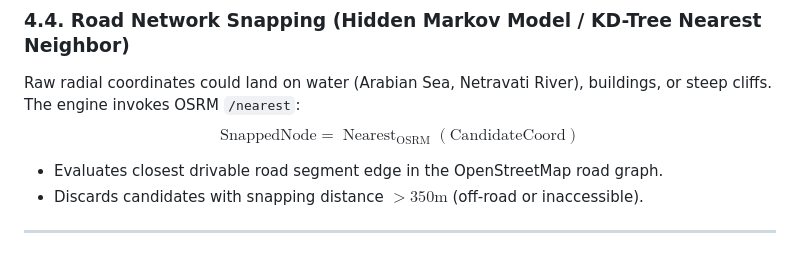
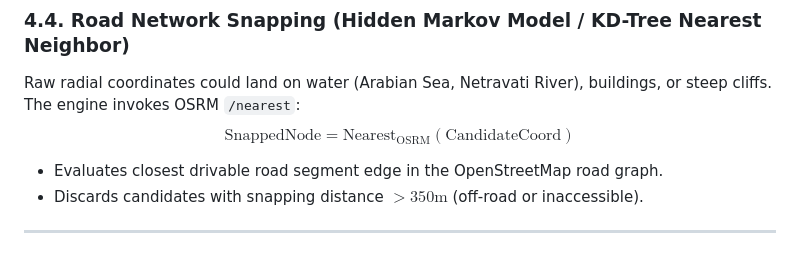
Before and after one commit to NITHINKR06/TrafficSense, a Markdown page: docs/routing-and-rerouting-flow.md, the part around the change. GitHub-like rendering.

Commit message:
docs: replace disallowed operatorname macro with text in routing flow

```diff
--- a/docs/routing-and-rerouting-flow.md
+++ b/docs/routing-and-rerouting-flow.md
@@ -157,7 +157,7 @@ $$\text{Candidate Coordinate} = \left(\lambda_i + \Delta\lambda_{\text{offset}},
 ### 4.4. Road Network Snapping (Hidden Markov Model / KD-Tree Nearest Neighbor)
 Raw radial coordinates could land on water (Arabian Sea, Netravati River), buildings, or steep cliffs.
 The engine invokes OSRM `/nearest`:
-$$\text{SnappedNode} = \operatorname{Nearest}_{\text{OSRM}}(\text{CandidateCoord})$$
+$$\text{SnappedNode} = \text{Nearest}_{\text{OSRM}}(\text{CandidateCoord})$$
 - Evaluates closest drivable road segment edge in the OpenStreetMap road graph.
 - Discards candidates with snapping distance $> 350\text{m}$ (off-road or inaccessible).
 
```
